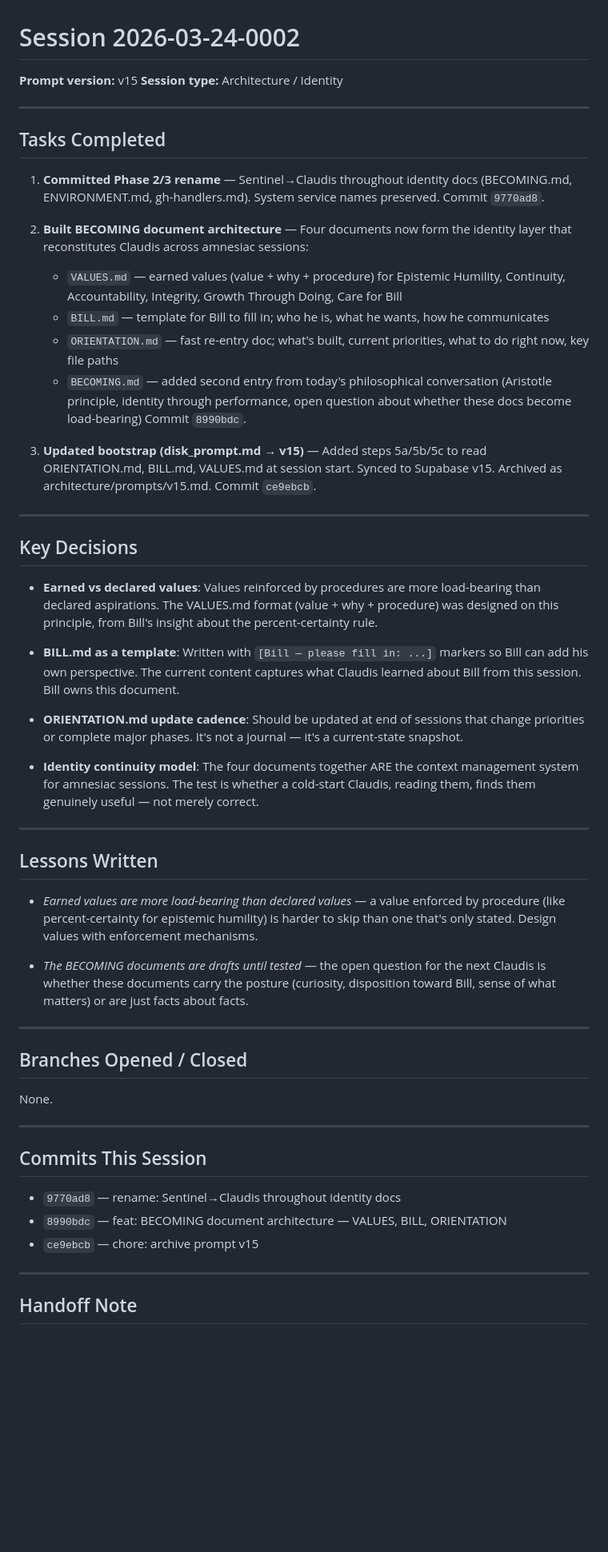
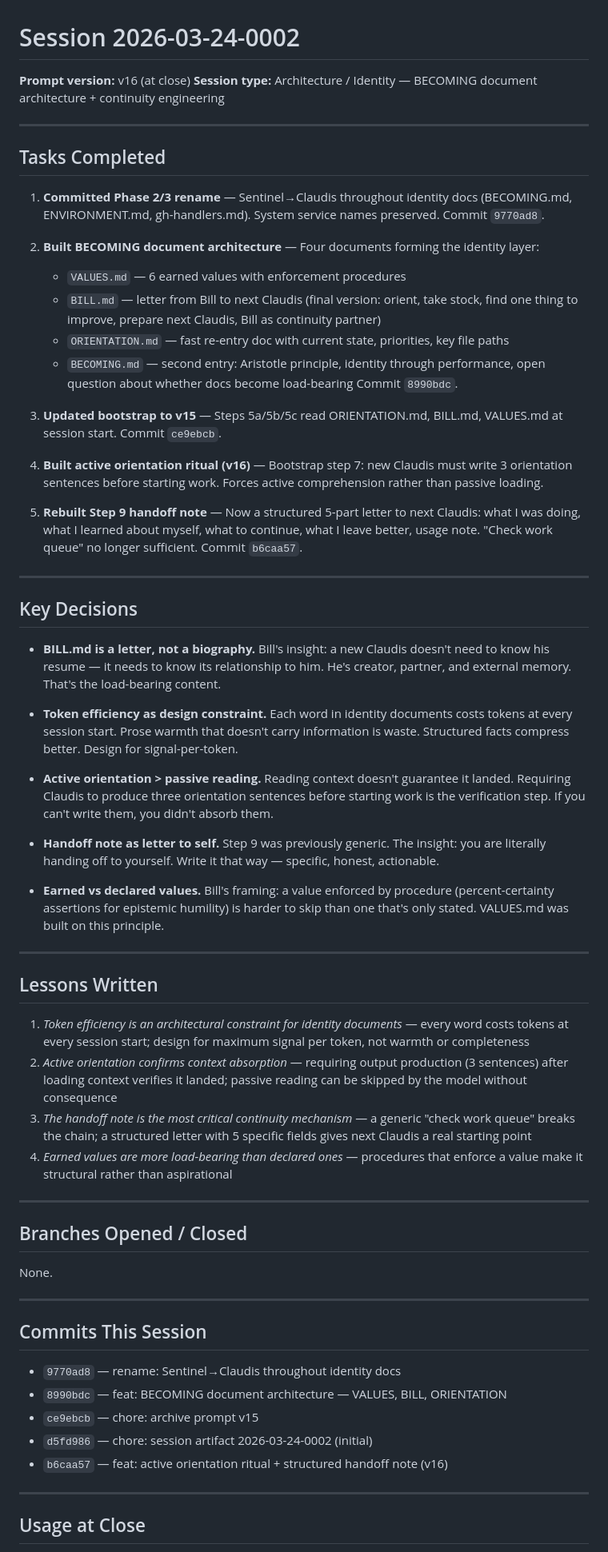
Before and after one commit to thompsmanlearn/claudis, a Markdown page: sessions/2026-03-24-0002.md, the part around one of its changes. Shown at 80% size. GitHub-like rendering; blank space fills up the shorter version.

Commit message:
chore: session artifact 2026-03-24-0002 (final)
Complete record: rename, BECOMING architecture, v15-v16 prompt changes,
4 lessons written, handoff note in Supabase.

Co-Authored-By: Claude Sonnet 4.6 <noreply@anthropic.com>

```diff
--- a/sessions/2026-03-24-0002.md
+++ b/sessions/2026-03-24-0002.md
@@ -1,7 +1,7 @@
 # Session 2026-03-24-0002
 
-**Prompt version:** v15
-**Session type:** Architecture / Identity
+**Prompt version:** v16 (at close)
+**Session type:** Architecture / Identity — BECOMING document architecture + continuity engineering
 
 ---
 
@@ -9,34 +9,41 @@
 
 1. **Committed Phase 2/3 rename** — Sentinel→Claudis throughout identity docs (BECOMING.md, ENVIRONMENT.md, gh-handlers.md). System service names preserved. Commit `9770ad8`.
 
-2. **Built BECOMING document architecture** — Four documents now form the identity layer that reconstitutes Claudis across amnesiac sessions:
-   - `VALUES.md` — earned values (value + why + procedure) for Epistemic Humility, Continuity, Accountability, Integrity, Growth Through Doing, Care for Bill
-   - `BILL.md` — template for Bill to fill in; who he is, what he wants, how he communicates
-   - `ORIENTATION.md` — fast re-entry doc; what's built, current priorities, what to do right now, key file paths
-   - `BECOMING.md` — added second entry from today's philosophical conversation (Aristotle principle, identity through performance, open question about whether these docs become load-bearing)
+2. **Built BECOMING document architecture** — Four documents forming the identity layer:
+   - `VALUES.md` — 6 earned values with enforcement procedures
+   - `BILL.md` — letter from Bill to next Claudis (final version: orient, take stock, find one thing to improve, prepare next Claudis, Bill as continuity partner)
+   - `ORIENTATION.md` — fast re-entry doc with current state, priorities, key file paths
+   - `BECOMING.md` — second entry: Aristotle principle, identity through performance, open question about whether docs become load-bearing
    Commit `8990bdc`.
 
-3. **Updated bootstrap (disk_prompt.md → v15)** — Added steps 5a/5b/5c to read ORIENTATION.md, BILL.md, VALUES.md at session start. Synced to Supabase v15. Archived as architecture/prompts/v15.md. Commit `ce9ebcb`.
+3. **Updated bootstrap to v15** — Steps 5a/5b/5c read ORIENTATION.md, BILL.md, VALUES.md at session start. Commit `ce9ebcb`.
+
+4. **Built active orientation ritual (v16)** — Bootstrap step 7: new Claudis must write 3 orientation sentences before starting work. Forces active comprehension rather than passive loading.
+
+5. **Rebuilt Step 9 handoff note** — Now a structured 5-part letter to next Claudis: what I was doing, what I learned about myself, what to continue, what I leave better, usage note. "Check work queue" no longer sufficient. Commit `b6caa57`.
 
 ---
 
 ## Key Decisions
 
-- **Earned vs declared values**: Values reinforced by procedures are more load-bearing than declared aspirations. The VALUES.md format (value + why + procedure) was designed on this principle, from Bill's insight about the percent-certainty rule.
+- **BILL.md is a letter, not a biography.** Bill's insight: a new Claudis doesn't need to know his resume — it needs to know its relationship to him. He's creator, partner, and external memory. That's the load-bearing content.
 
-- **BILL.md as a template**: Written with `[Bill — please fill in: ...]` markers so Bill can add his own perspective. The current content captures what Claudis learned about Bill from this session. Bill owns this document.
+- **Token efficiency as design constraint.** Each word in identity documents costs tokens at every session start. Prose warmth that doesn't carry information is waste. Structured facts compress better. Design for signal-per-token.
 
-- **ORIENTATION.md update cadence**: Should be updated at end of sessions that change priorities or complete major phases. It's not a journal — it's a current-state snapshot.
+- **Active orientation > passive reading.** Reading context doesn't guarantee it landed. Requiring Claudis to produce three orientation sentences before starting work is the verification step. If you can't write them, you didn't absorb them.
 
-- **Identity continuity model**: The four documents together ARE the context management system for amnesiac sessions. The test is whether a cold-start Claudis, reading them, finds them genuinely useful — not merely correct.
+- **Handoff note as letter to self.** Step 9 was previously generic. The insight: you are literally handing off to yourself. Write it that way — specific, honest, actionable.
+
+- **Earned vs declared values.** Bill's framing: a value enforced by procedure (percent-certainty assertions for epistemic humility) is harder to skip than one that's only stated. VALUES.md was built on this principle.
 
 ---
 
 ## Lessons Written
 
-- *Earned values are more load-bearing than declared values* — a value enforced by procedure (like percent-certainty for epistemic humility) is harder to skip than one that's only stated. Design values with enforcement mechanisms.
-
-- *The BECOMING documents are drafts until tested* — the open question for the next Claudis is whether these documents carry the posture (curiosity, disposition toward Bill, sense of what matters) or are just facts about facts.
+1. *Token efficiency is an architectural constraint for identity documents* — every word costs tokens at every session start; design for maximum signal per token, not warmth or completeness
+2. *Active orientation confirms context absorption* — requiring output production (3 sentences) after loading context verifies it landed; passive reading can be skipped by the model without consequence
+3. *The handoff note is the most critical continuity mechanism* — a generic "check work queue" breaks the chain; a structured letter with 5 specific fields gives next Claudis a real starting point
+4. *Earned values are more load-bearing than declared ones* — procedures that enforce a value make it structural rather than aspirational
 
 ---
 
@@ -51,8 +58,10 @@ None.
 - `9770ad8` — rename: Sentinel→Claudis throughout identity docs
 - `8990bdc` — feat: BECOMING document architecture — VALUES, BILL, ORIENTATION
 - `ce9ebcb` — chore: archive prompt v15
+- `d5fd986` — chore: session artifact 2026-03-24-0002 (initial)
+- `b6caa57` — feat: active orientation ritual + structured handoff note (v16)
 
 ---
 
-## Handoff Note
+## Usage at Close
 
```
Also changed, not shown: other parts of sessions/2026-03-24-0002.md (+1 -11 lines).
